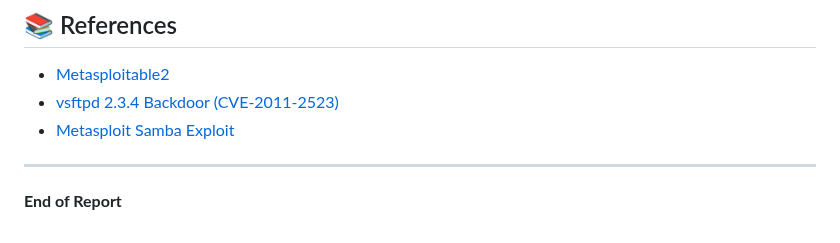
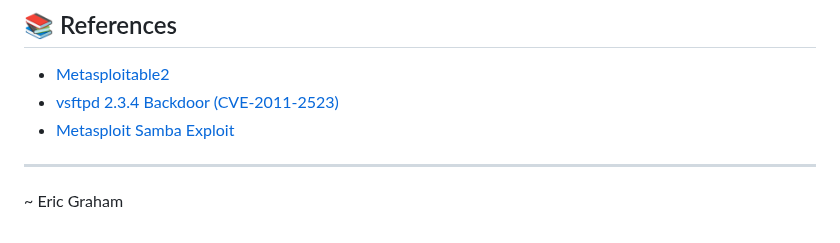
Before and after one commit to engraham/Eric_Graham-Portfolio, a Markdown page: Pentest-Labs/metasploitable2_vsftpd-samba.md, the part around the change. Drawn GitHub-style.

```diff
--- a/Pentest-Labs/metasploitable2_vsftpd-samba.md
+++ b/Pentest-Labs/metasploitable2_vsftpd-samba.md
@@ -220,4 +220,4 @@ After gaining root-level shells on both services:
 
 ---
 
-**End of Report**
+~ Eric Graham
```
